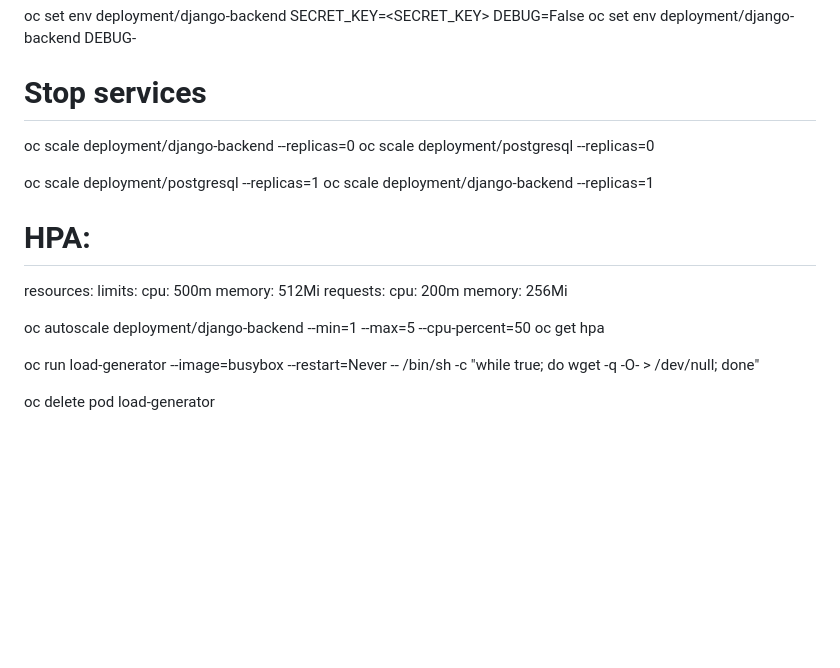
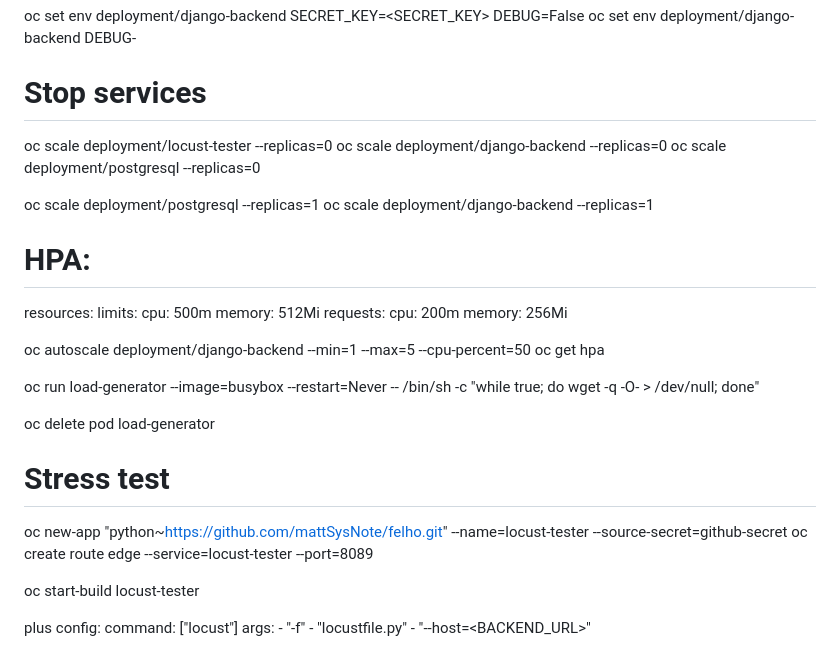
Before and after one commit to mattSysNote/felho, a Markdown page: how_to.md, the part around the change. GitHub-like rendering; blank space fills up the shorter version.

```diff
--- a/how_to.md
+++ b/how_to.md
@@ -61,6 +61,7 @@ oc set env deployment/django-backend SECRET_KEY=<SECRET_KEY> DEBUG=False
 oc set env deployment/django-backend DEBUG-
 
 # Stop services
+oc scale deployment/locust-tester --replicas=0
 oc scale deployment/django-backend --replicas=0
 oc scale deployment/postgresql --replicas=0
 
@@ -83,3 +84,17 @@ oc get hpa
 oc run load-generator --image=busybox --restart=Never -- /bin/sh -c "while true; do wget -q -O- <myservice> > /dev/null; done"
 
 oc delete pod load-generator
+
+
+# Stress test
+oc new-app "python~https://github.com/mattSysNote/felho.git" --name=locust-tester --source-secret=github-secret
+oc create route edge --service=locust-tester --port=8089
+
+oc start-build locust-tester
+
+plus config:
+          command: ["locust"]
+          args:
+            - "-f"
+            - "locustfile.py"
+            - "--host=<BACKEND_URL>"
```
Also changed, not shown: documentation.md (+20 -0 lines), images/locust25.png (added), images/locust50.png (added), 1 other file.
